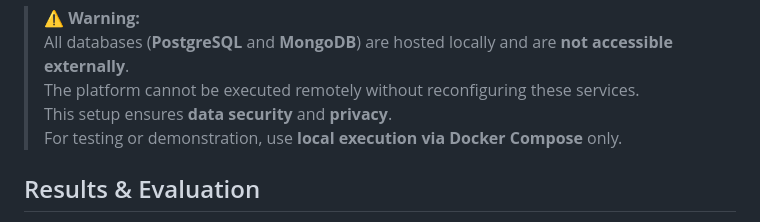
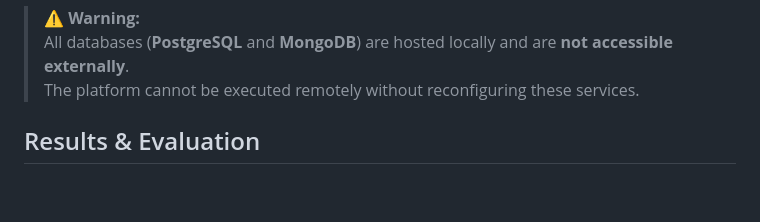
Before and after one commit to simodf7/HealthGate, a Markdown page: README.md, the part around the change. Drawn GitHub-style; blank space fills up the shorter version.

Commit message:
final commit pt.6

```diff
--- a/README.md
+++ b/README.md
@@ -237,8 +237,6 @@ Each microservice runs in its own container within the shared network `microserv
 > ⚠️ **Warning:**
 > All databases (**PostgreSQL** and **MongoDB**) are hosted locally and are **not accessible externally**.
 > The platform cannot be executed remotely without reconfiguring these services.
-> This setup ensures **data security** and **privacy**.
-> For testing or demonstration, use **local execution via Docker Compose** only.
 
 
 
```
